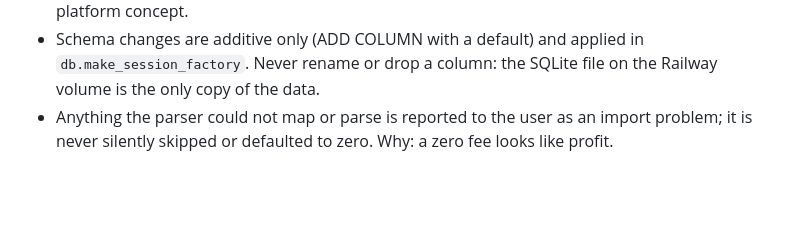
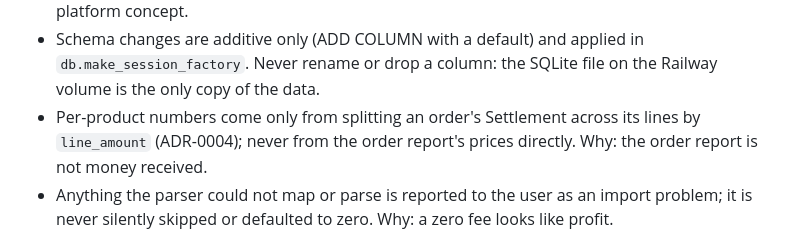
Before and after one commit to nattyait/pananchita-profit, a Markdown page: CLAUDE.md, the part around the change. GitHub-like rendering; blank space fills up the shorter version.

Commit message:
Update CLAUDE.md with order processing details
Clarify handling of per-product numbers and import problems.

```diff
--- a/CLAUDE.md
+++ b/CLAUDE.md
@@ -53,6 +53,8 @@ Domain glossary: @CONTEXT.md · ADRs: docs/adr/
   driven by the yaml. Domain code never compares status strings — that is a platform concept.
 - Schema changes are additive only (ADD COLUMN with a default) and applied in `db.make_session_factory`. Never rename
   or drop a column: the SQLite file on the Railway volume is the only copy of the data.
+- Per-product numbers come only from splitting an order's Settlement across its lines by `line_amount` (ADR-0004);
+  never from the order report's prices directly. Why: the order report is not money received.
 - Anything the parser could not map or parse is reported to the user as an import problem; it is never
   silently skipped or defaulted to zero. Why: a zero fee looks like profit.
 
```
